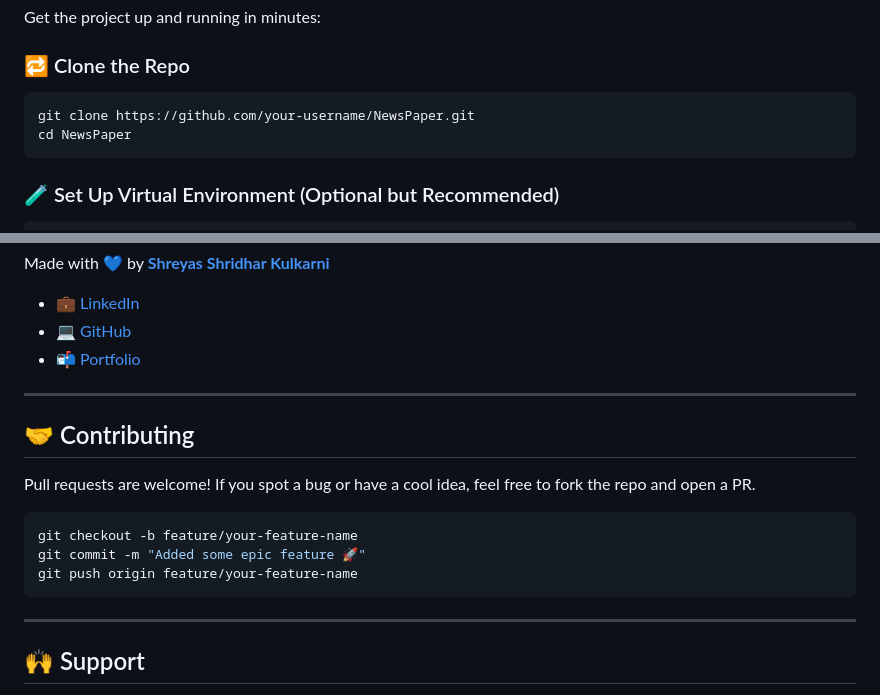
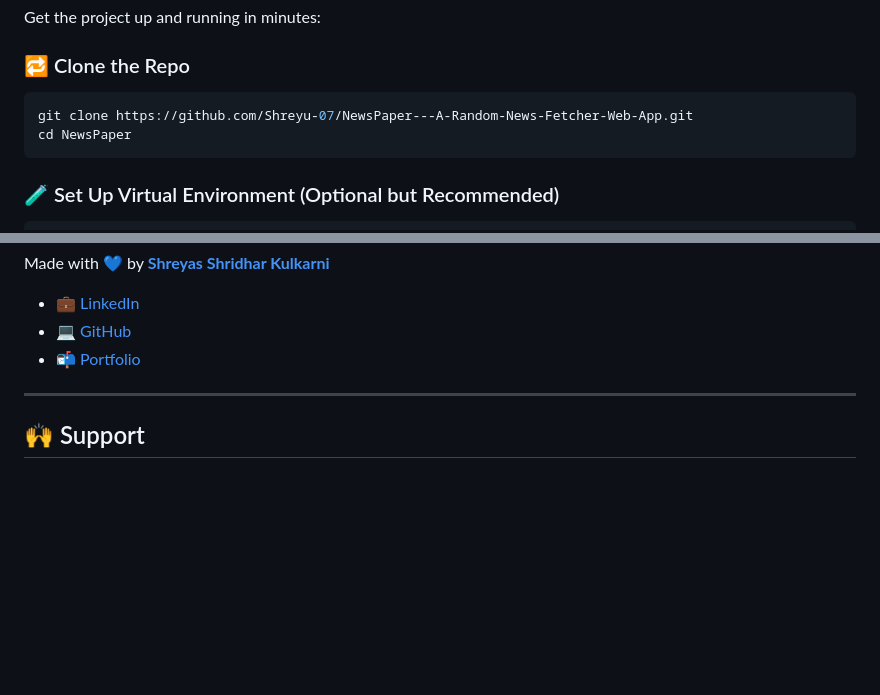
Before and after one commit to Shreyu-07/NewsPaper---A-Random-News-Fetcher-Web-App, a Markdown page: README.md, 2 parts joined by grey strips. Drawn GitHub-style; blank space fills up the shorter version.

````diff
--- a/README.md
+++ b/README.md
@@ -76,7 +76,7 @@ Get the project up and running in minutes:
 
 ### 🔁 Clone the Repo
 ```bash
-git clone https://github.com/your-username/NewsPaper.git
+git clone https://github.com/Shreyu-07/NewsPaper---A-Random-News-Fetcher-Web-App.git
 cd NewsPaper
 ```
 
@@ -133,18 +133,6 @@ Made with 💙 by [**Shreyas Shridhar Kulkarni**](https://shreyasshridharkulkarn
 
 ---
 
-## 🤝 Contributing
-
-Pull requests are welcome! If you spot a bug or have a cool idea, feel free to fork the repo and open a PR.
-
-```bash
-git checkout -b feature/your-feature-name
-git commit -m "Added some epic feature 🚀"
-git push origin feature/your-feature-name
-```
-
----
-
 ## 🙌 Support
 
 If you like this project, drop a ⭐ on the repo and share it with your developer friends! Let’s spread code that informs ✨
````
